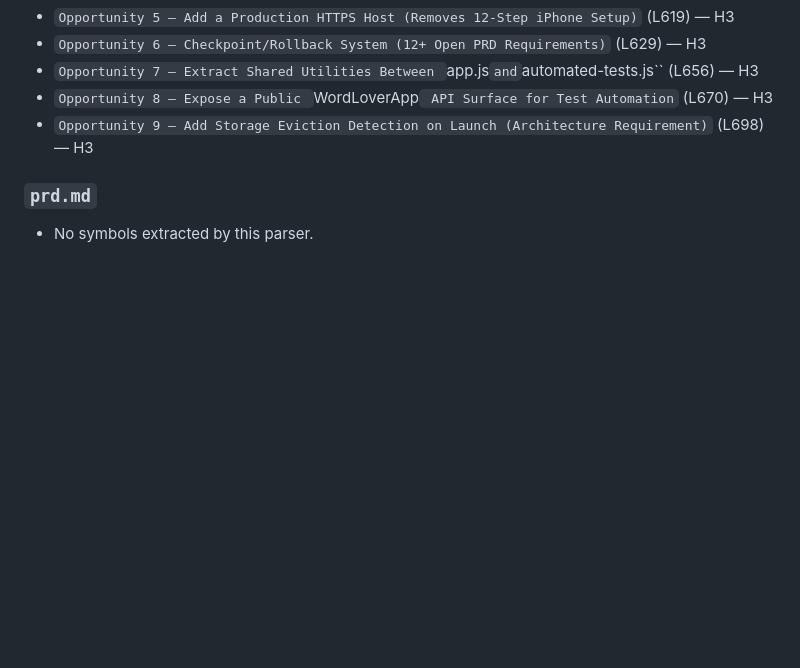
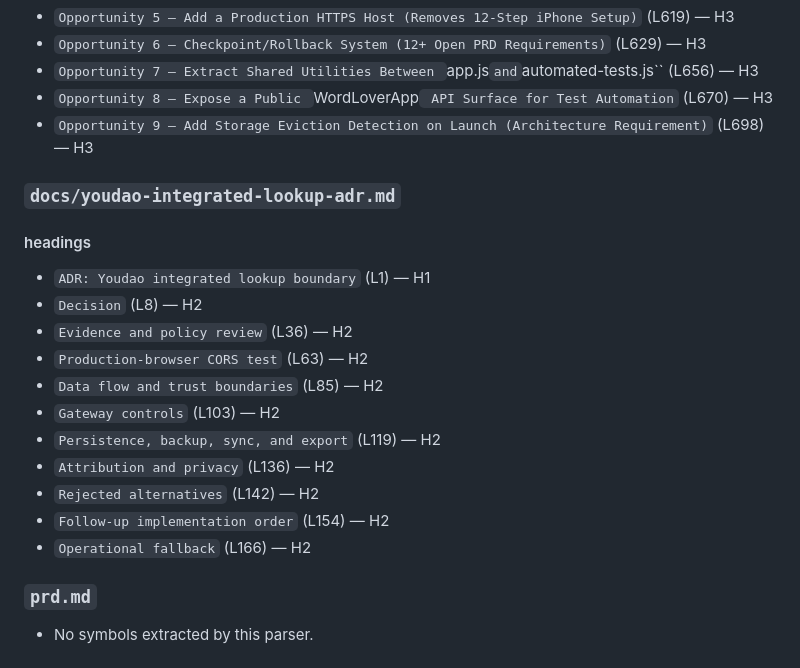
Before and after one commit to colinzou-git/wordLover, a Markdown page: docs/ai/AUTO_SYMBOL_MAP.md, the part around one of its changes. GitHub-like rendering; blank space fills up the shorter version.

Commit message:
Refresh symbol map for Youdao ADR

```diff
--- a/docs/ai/AUTO_SYMBOL_MAP.md
+++ b/docs/ai/AUTO_SYMBOL_MAP.md
@@ -2844,6 +2844,22 @@ python scripts\generate_code_map.py --check
 - `Opportunity 8 — Expose a Public `WordLoverApp` API Surface for Test Automation` (L670) — H3
 - `Opportunity 9 — Add Storage Eviction Detection on Launch (Architecture Requirement)` (L698) — H3
 
+### `docs/youdao-integrated-lookup-adr.md`
+
+#### headings
+
+- `ADR: Youdao integrated lookup boundary` (L1) — H1
+- `Decision` (L8) — H2
+- `Evidence and policy review` (L36) — H2
+- `Production-browser CORS test` (L63) — H2
+- `Data flow and trust boundaries` (L85) — H2
+- `Gateway controls` (L103) — H2
+- `Persistence, backup, sync, and export` (L119) — H2
+- `Attribution and privacy` (L136) — H2
+- `Rejected alternatives` (L142) — H2
+- `Follow-up implementation order` (L154) — H2
+- `Operational fallback` (L166) — H2
+
 ### `prd.md`
 
 - No symbols extracted by this parser.
```
Also changed, not shown: other parts of docs/ai/AUTO_SYMBOL_MAP.md (+1 -1 lines).
